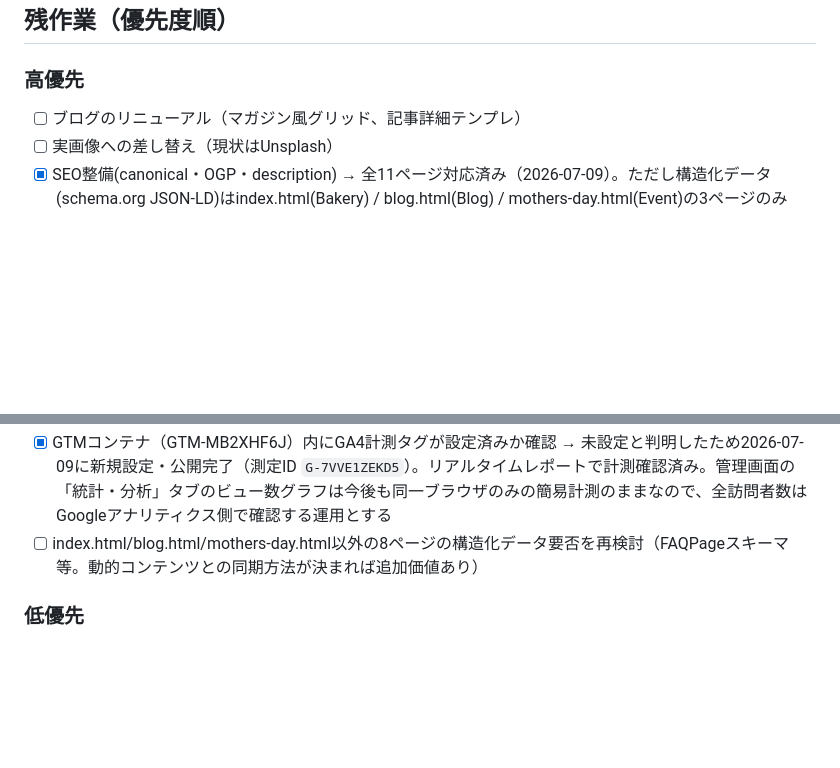
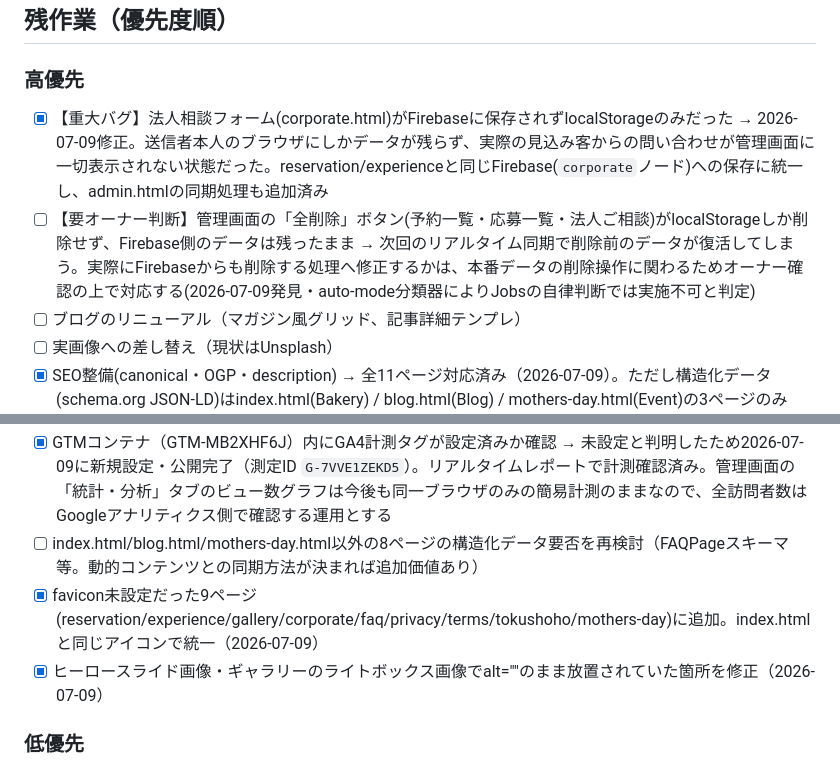
Before and after one commit to koimari-official/koimari-site, a Markdown page: CLAUDE.md, 2 parts joined by grey strips. GitHub-like rendering; blank space fills up the shorter version.

Commit message:
CLAUDE.md: 法人相談フォームのバグ修正・favicon/alt修正・削除ボタンの既知課題を記録

```diff
--- a/CLAUDE.md
+++ b/CLAUDE.md
@@ -245,6 +245,8 @@ koimari_insta            Instagram投稿カード内容
 ## 残作業（優先度順）
 
 ### 高優先
+- [x] 【重大バグ】法人相談フォーム(corporate.html)がFirebaseに保存されずlocalStorageのみだった → 2026-07-09修正。送信者本人のブラウザにしかデータが残らず、実際の見込み客からの問い合わせが管理画面に一切表示されない状態だった。reservation/experienceと同じFirebase(`corporate`ノード)への保存に統一し、admin.htmlの同期処理も追加済み
+- [ ] 【要オーナー判断】管理画面の「全削除」ボタン(予約一覧・応募一覧・法人ご相談)がlocalStorageしか削除せず、Firebase側のデータは残ったまま → 次回のリアルタイム同期で削除前のデータが復活してしまう。実際にFirebaseからも削除する処理へ修正するかは、本番データの削除操作に関わるためオーナー確認の上で対応する(2026-07-09発見・auto-mode分類器によりJobsの自律判断では実施不可と判定)
 - [ ] ブログのリニューアル（マガジン風グリッド、記事詳細テンプレ）
 - [ ] 実画像への差し替え（現状はUnsplash）
 - [x] SEO整備(canonical・OGP・description) → 全11ページ対応済み（2026-07-09）。ただし構造化データ(schema.org JSON-LD)はindex.html(Bakery) / blog.html(Blog) / mothers-day.html(Event)の3ページのみで、他8ページは意図的に未設置。理由：FAQ・ギャラリーはlocalStorage経由で管理画面から動的に内容が変わるため、静的JSON-LDを書くと編集の度に陳腐化する。corporate等は既存のBakeryエンティティと重複するだけで追加の恩恵がない
@@ -257,6 +259,8 @@ koimari_insta            Instagram投稿カード内容
 - [ ] 「数字で見るこいまり」の4数値（創業12年／オーダーケーキ実績3,000件＋／リピート92%／Googleレビュー4.8）を実数値に差し替え → オーナー確認済み・仮の数値のまま（2026-07-09）。実数値が決まり次第、管理画面の「数字で見る」タブから入力すれば反映される
 - [x] GTMコンテナ（GTM-MB2XHF6J）内にGA4計測タグが設定済みか確認 → 未設定と判明したため2026-07-09に新規設定・公開完了（測定ID `G-7VVE1ZEKD5`）。リアルタイムレポートで計測確認済み。管理画面の「統計・分析」タブのビュー数グラフは今後も同一ブラウザのみの簡易計測のままなので、全訪問者数はGoogleアナリティクス側で確認する運用とする
 - [ ] index.html/blog.html/mothers-day.html以外の8ページの構造化データ要否を再検討（FAQPageスキーマ等。動的コンテンツとの同期方法が決まれば追加価値あり）
+- [x] favicon未設定だった9ページ(reservation/experience/gallery/corporate/faq/privacy/terms/tokushoho/mothers-day)に追加。index.htmlと同じアイコンで統一（2026-07-09）
+- [x] ヒーロースライド画像・ギャラリーのライトボックス画像でalt=""のまま放置されていた箇所を修正（2026-07-09）
 
 ### 低優先
 - [ ] 焼き菓子のオンライン販売（BASE/STORES連携）
```
